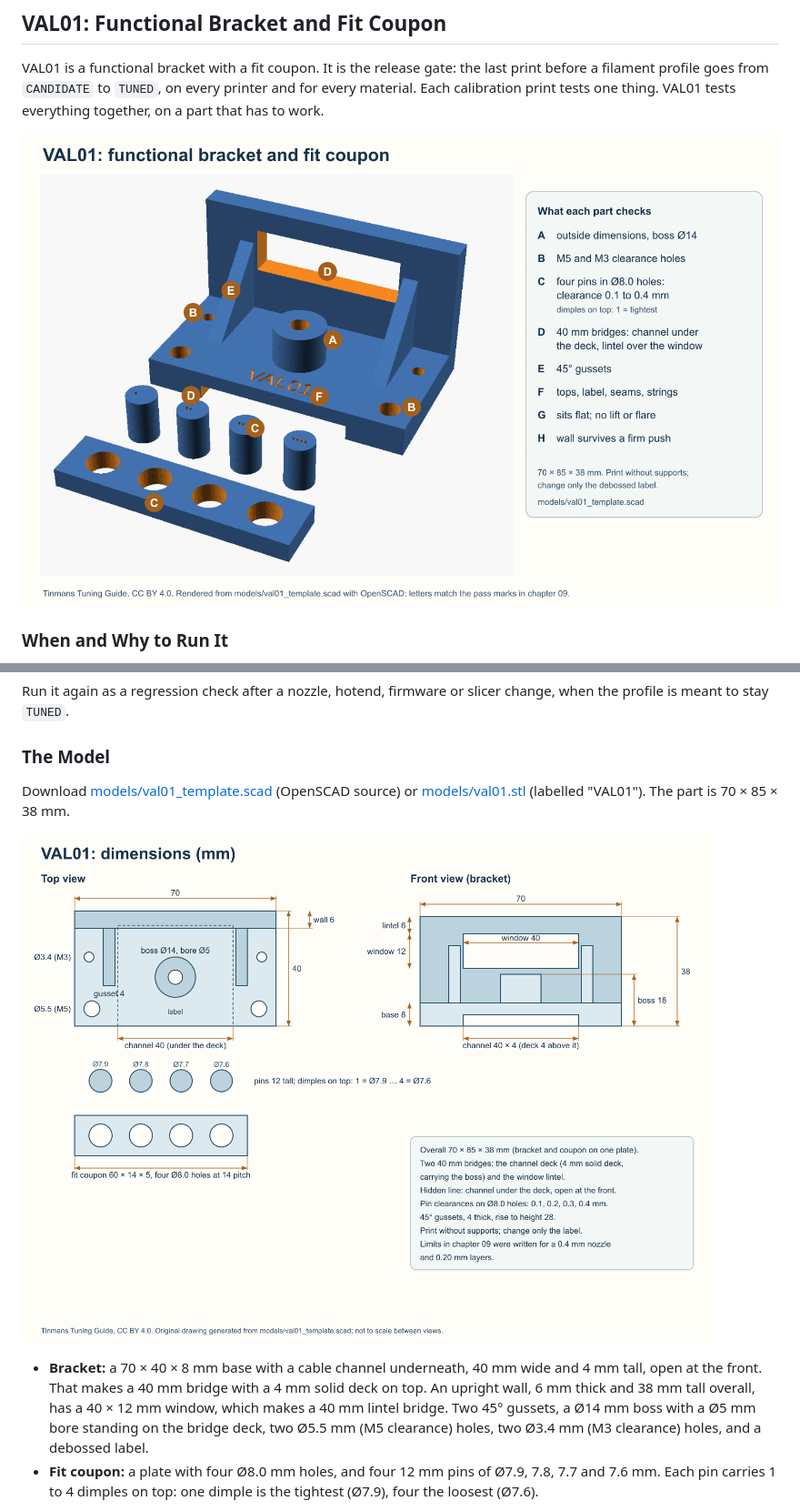
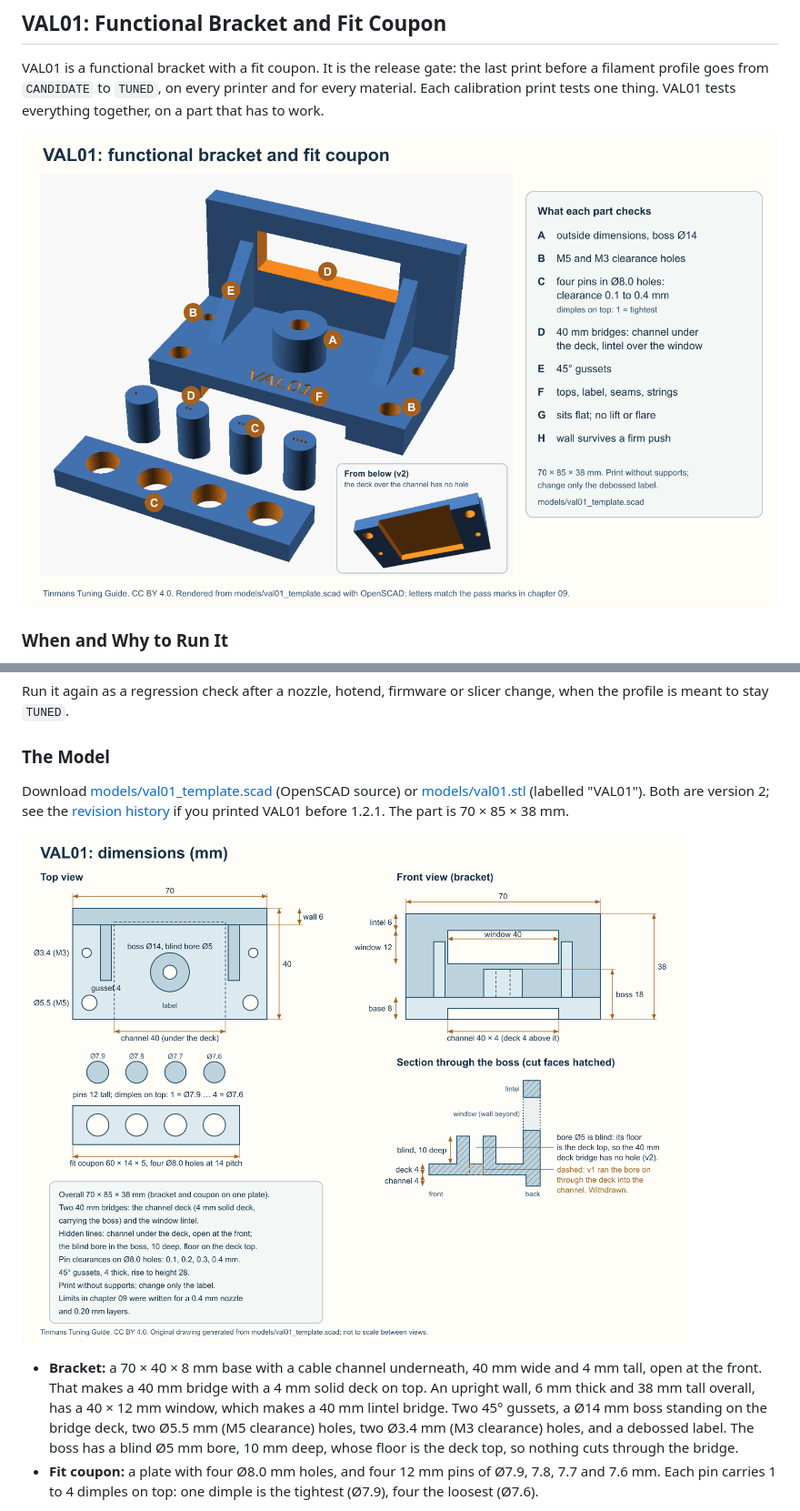
Before and after one commit to Tinman-FP/tinmans-tuning-guide, a Markdown page: guide/09-validation.md, 2 parts joined by grey strips. Shown at 91% size. GitHub-like rendering; pictures changed too: assets/val01-drawing.png, assets/val01-model.png.

```diff
--- a/guide/09-validation.md
+++ b/guide/09-validation.md
@@ -182,7 +182,7 @@ printer and for every material.
 Each calibration print tests one thing. VAL01 tests everything together, on a
 part that has to work.
 
-![The VAL01 model: a bracket with a cable channel, a windowed wall, gussets, a boss and clearance holes, and a fit coupon with four pins. Letters mark the pass marks A to H below. Rendered from models/val01_template.scad, CC BY 4.0.](../assets/val01-model.png)
+![The VAL01 model: a bracket with a cable channel, a windowed wall, gussets, a boss and clearance holes, and a fit coupon with four pins. Letters mark the pass marks A to H below; the inset shows the underside, where the deck over the channel has no hole. Rendered from models/val01_template.scad (v2), CC BY 4.0.](../assets/val01-model.png)
 
 ### When and Why to Run It
 
@@ -211,16 +211,19 @@ change, when the profile is meant to stay `TUNED`.
 
 Download [models/val01_template.scad](../models/val01_template.scad)
 (OpenSCAD source) or [models/val01.stl](../models/val01.stl) (labelled
-"VAL01"). The part is 70 × 85 × 38 mm.
+"VAL01"). Both are version 2; see the [revision history](#val01-revision-history-why-v1-became-v2)
+if you printed VAL01 before 1.2.1. The part is 70 × 85 × 38 mm.
 
-![VAL01 dimensions in millimetres: top view of the bracket and fit coupon, and front view of the bracket. Original drawing generated from models/val01_template.scad, CC BY 4.0.](../assets/val01-drawing.png)
+![VAL01 dimensions in millimetres: top view of the bracket and fit coupon, front view of the bracket, and a section through the boss showing the blind bore and, dashed, the withdrawn v1 bore. Original drawing generated from models/val01_template.scad, CC BY 4.0.](../assets/val01-drawing.png)
 
 - **Bracket:** a 70 × 40 × 8 mm base with a cable channel underneath, 40 mm
   wide and 4 mm tall, open at the front. That makes a 40 mm bridge with a 4 mm
   solid deck on top. An upright wall, 6 mm thick and 38 mm tall overall, has a
   40 × 12 mm window, which makes a 40 mm lintel bridge. Two 45° gussets, a
-  Ø14 mm boss with a Ø5 mm bore standing on the bridge deck, two Ø5.5 mm (M5
-  clearance) holes, two Ø3.4 mm (M3 clearance) holes, and a debossed label.
+  Ø14 mm boss standing on the bridge deck, two Ø5.5 mm (M5 clearance) holes,
+  two Ø3.4 mm (M3 clearance) holes, and a debossed label. The boss has a
+  blind Ø5 mm bore, 10 mm deep, whose floor is the deck top, so nothing cuts
+  through the bridge.
 - **Fit coupon:** a plate with four Ø8.0 mm holes, and four 12 mm pins of
   Ø7.9, 7.8, 7.7 and 7.6 mm. Each pin carries 1 to 4 dimples on top: one
   dimple is the tightest (Ø7.9), four the loosest (Ø7.6).
```
Also changed, not shown: other parts of guide/09-validation.md (+40 -1 lines), CHANGELOG.md (+22 -0 lines), README.md (+3 -2 lines), 5 other files.
